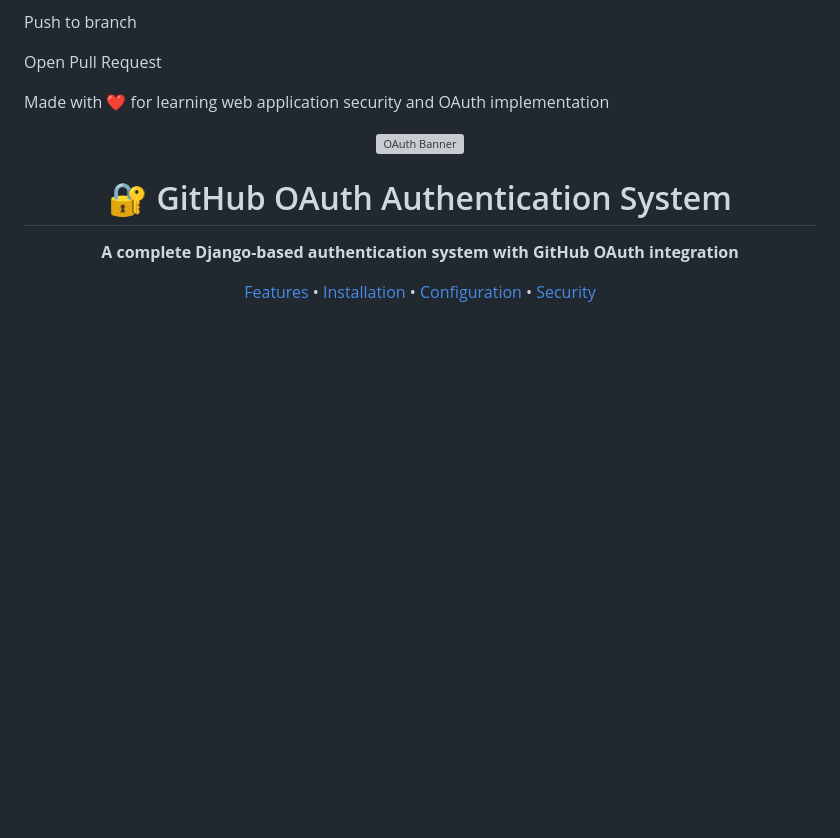
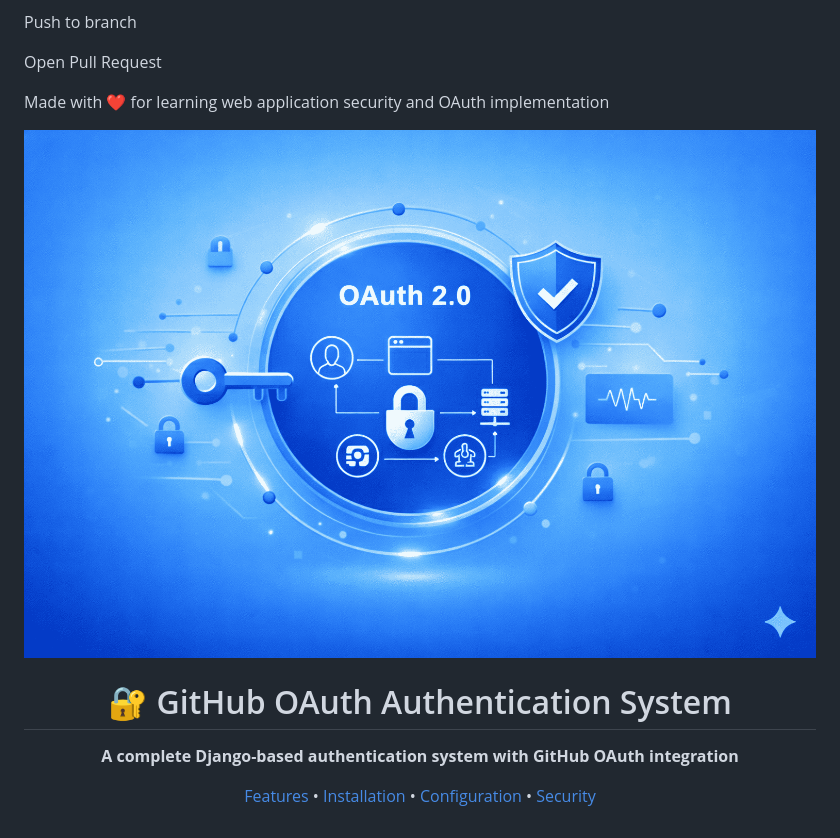
Before and after one commit to rohollah-naghipour/OAuth-Authentication-System, a Markdown page: README.md, the part around the change. GitHub-like rendering; pictures changed too: images/oauth-banner.png (added); blank space fills up the shorter version; grey boxes are pictures that could not be loaded.

Commit message:
Fix image path in README

```diff
--- a/README.md
+++ b/README.md
@@ -116,7 +116,7 @@ Made with ❤️ for learning web application security and OAuth implementation
 
 
 <p align="center">
-  <img src="oAuth\github_oauth_project\test.png" alt="OAuth Banner" width="800"/>
+  <img src="images/oauth-banner.png" alt="OAuth Banner" width="800"/>
 </p>
 
 <h1 align="center">🔐 GitHub OAuth Authentication System</h1>
```
